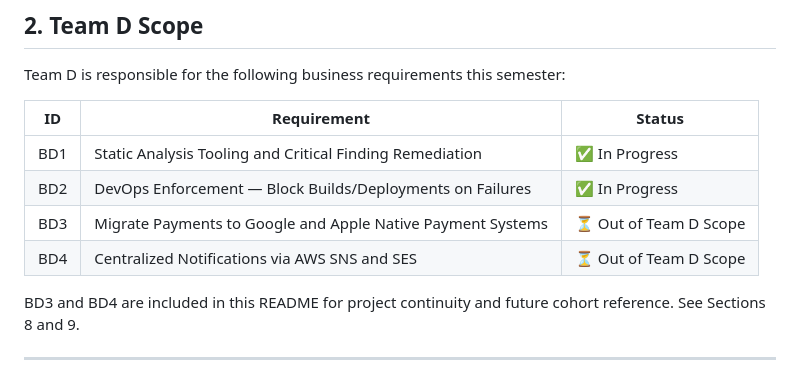
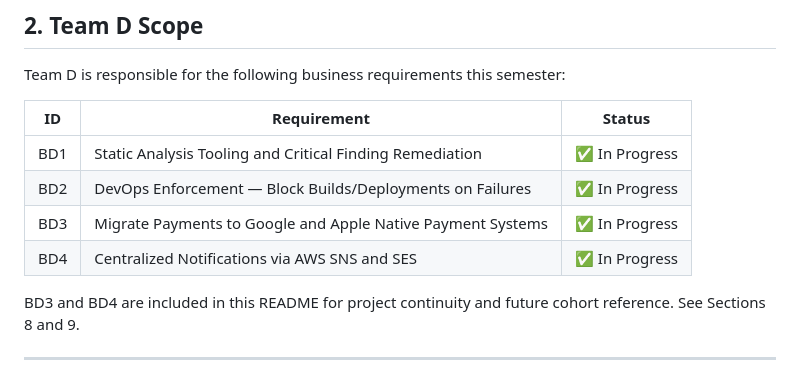
Before and after one commit to ryanramorris16/2026_spring_careconnect, a Markdown page: README.md, the part around the change. Rendered like a GitHub page.

```diff
--- a/README.md
+++ b/README.md
@@ -45,8 +45,8 @@ Team D is responsible for the following business requirements this semester:
 |----|-------------|--------|
 | BD1 | Static Analysis Tooling and Critical Finding Remediation | ✅ In Progress |
 | BD2 | DevOps Enforcement — Block Builds/Deployments on Failures | ✅ In Progress |
-| BD3 | Migrate Payments to Google and Apple Native Payment Systems | ⏳ Out of Team D Scope |
-| BD4 | Centralized Notifications via AWS SNS and SES | ⏳ Out of Team D Scope |
+| BD3 | Migrate Payments to Google and Apple Native Payment Systems | ✅ In Progress |
+| BD4 | Centralized Notifications via AWS SNS and SES | ✅ In Progress |
 
 BD3 and BD4 are included in this README for project continuity and future cohort reference. See Sections 8 and 9.
 
```
